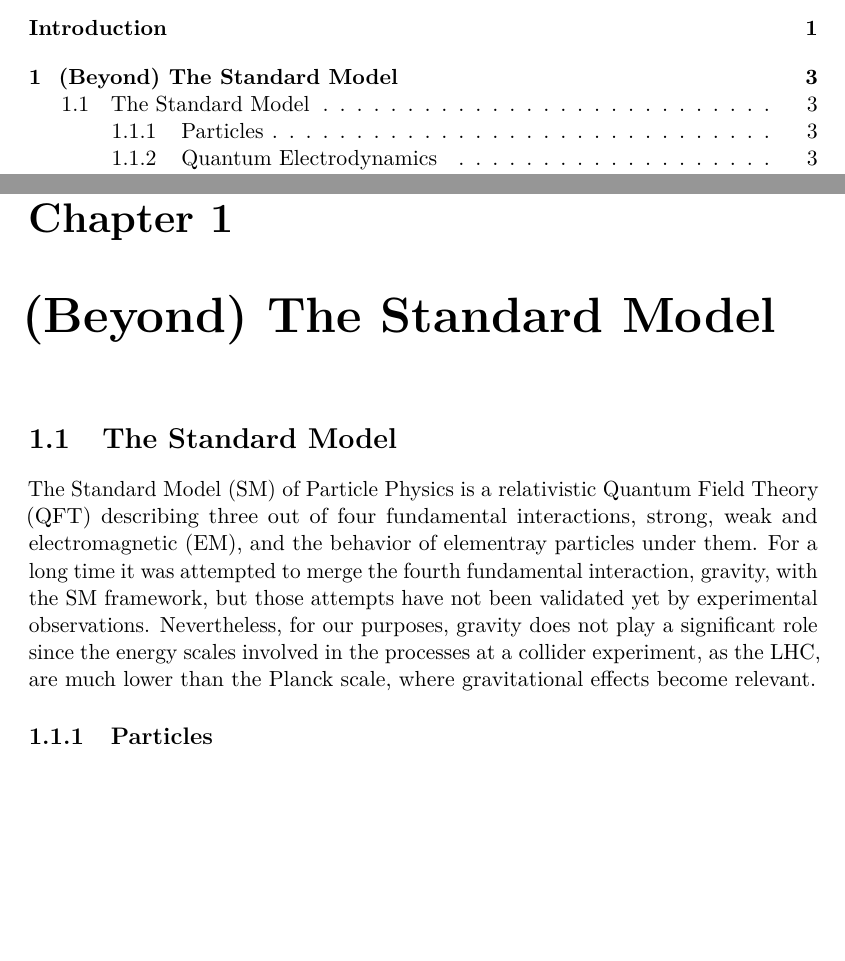
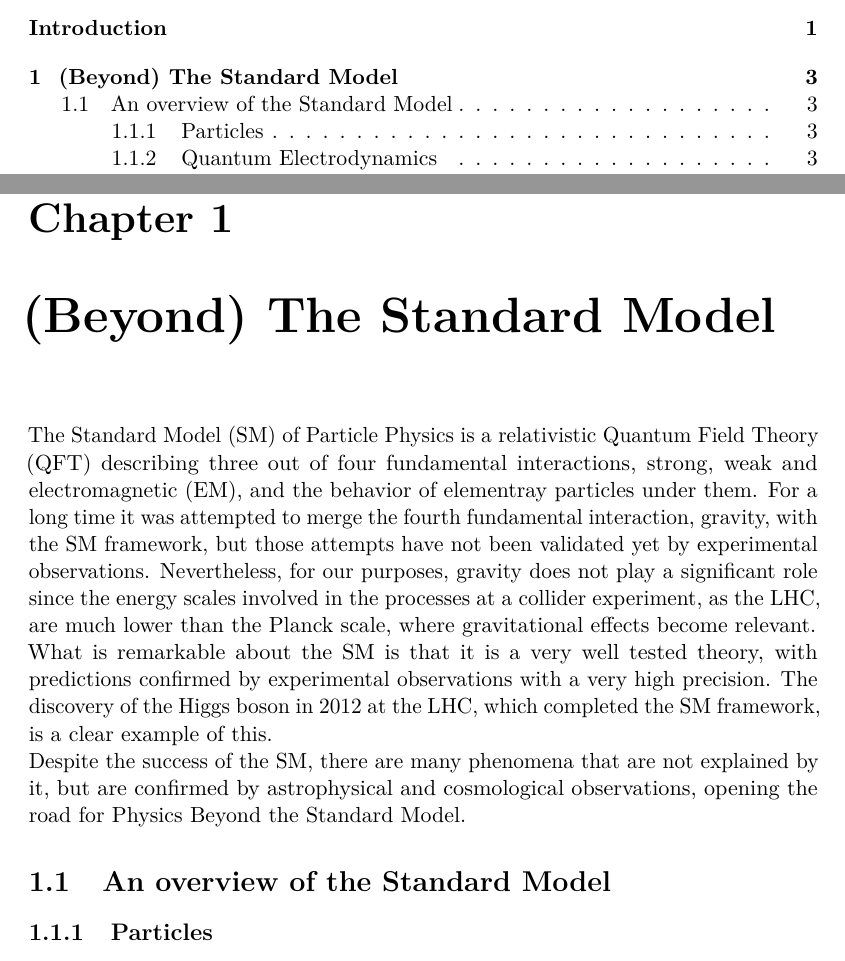
Before and after one commit to ValeTin21/TESI, a LaTeX thesis (Tesi.tex, which reads Chap_1.tex): two parts of pages 4 and 8 of 18, joined at a grey line, cut so that both start at the same text, the shorter picture padded with empty space. Compiled offline with pdfLaTeX.

Commit message:
beginning of SM chap

```diff
--- a/Chap_1.tex
+++ b/Chap_1.tex
@@ -1,7 +1,10 @@
 \chapter{(Beyond) The Standard Model } \label{chap:SM_BSM}
+The Standard Model (SM) of Particle Physics is a relativistic Quantum Field Theory (QFT) describing three out of four fundamental interactions, strong, weak and electromagnetic (EM), and the behavior of elementray particles under them.
+For a long time it was attempted to merge the fourth fundamental interaction, gravity, with the SM framework, but those attempts have not been validated yet by experimental observations. Nevertheless, for our purposes, gravity does not play a significant role since the energy scales involved in the processes at a collider experiment, as the LHC, are much lower than the Planck scale, where gravitational effects become relevant.\\
+What is remarkable about the SM is that it is a very well tested theory, with predictions confirmed by experimental observations with a very high precision. The discovery of the Higgs boson in 2012 at the LHC, which completed the SM framework, is a clear example of this.\\
+Despite the success of the SM, there are many phenomena that are not explained by it, but are confirmed by astrophysical and cosmological observations, opening the road for Physics Beyond the Standard Model.
 
-\section{The Standard Model} \label{sec:SM_BSM/SM}
-The Standard Model (SM) of Particle Physics is a relativistic Quantum Field Theory (QFT) describing three out of four fundamental interactions, strong, weak and electromagnetic (EM), and the behavior of elementray particles under them. For a long time it was attempted to merge the fourth fundamental interaction, gravity, with the SM framework, but those attempts have not been validated yet by experimental observations. Nevertheless, for our purposes, gravity does not play a significant role since the energy scales involved in the processes at a collider experiment, as the LHC, are much lower than the Planck scale, where gravitational effects become relevant.
+\section{An overview of the Standard Model} \label{sec:SM_BSM/SM}
 
 \subsection{Particles}\label{subsec:SM_BSM/SM/Part}
 \subsection{Quantum Electrodynamics}\label{subsec:SM_BSM/SM/QED}
```
Also changed, not shown: Tesi.pdf, 5 other files.
